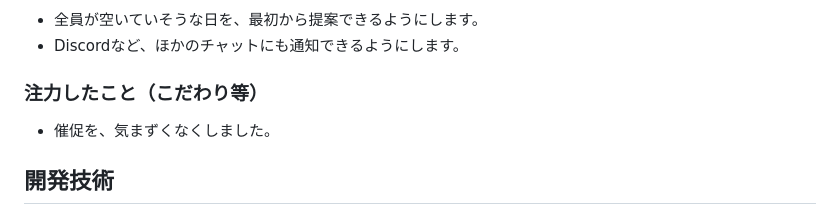
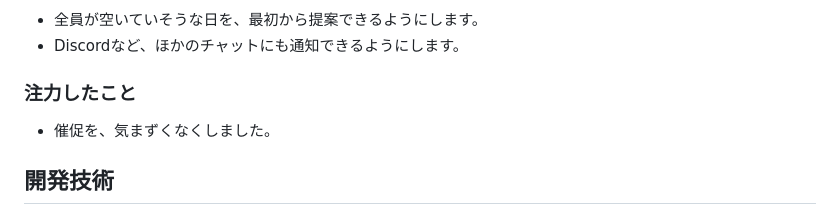
Before and after one commit to jphacks/tkb_2626, a Markdown page: README.md, the part around the change. Drawn GitHub-style.

Commit message:
Update section headers in README.md

```diff
--- a/README.md
+++ b/README.md
@@ -45,7 +45,7 @@
 ### 今後の展望
 * 全員が空いていそうな日を、最初から提案できるようにします。
 * Discordなど、ほかのチャットにも通知できるようにします。
-### 注力したこと（こだわり等）
+### 注力したこと
 * 催促を、気まずくなくしました。
 
 ## 開発技術
```
